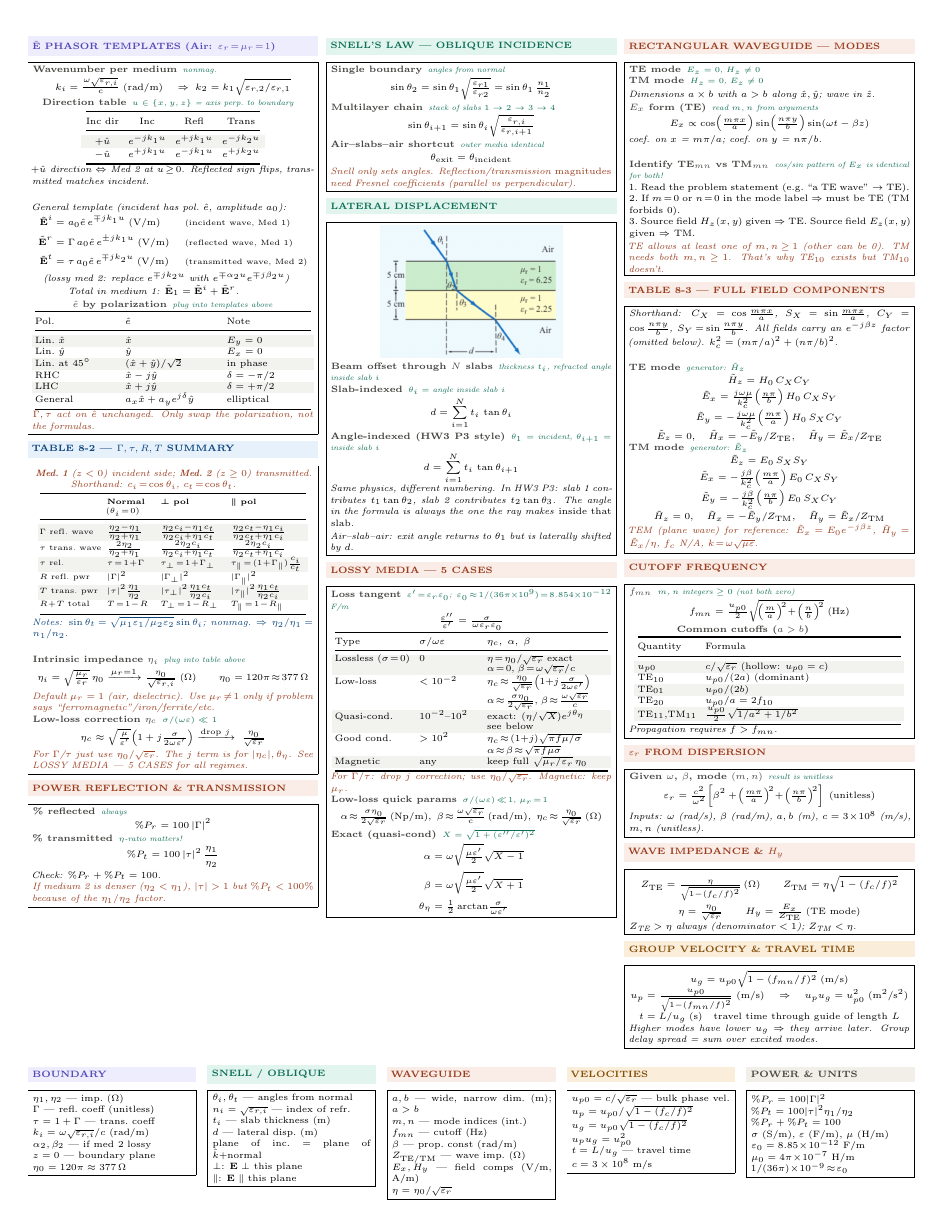
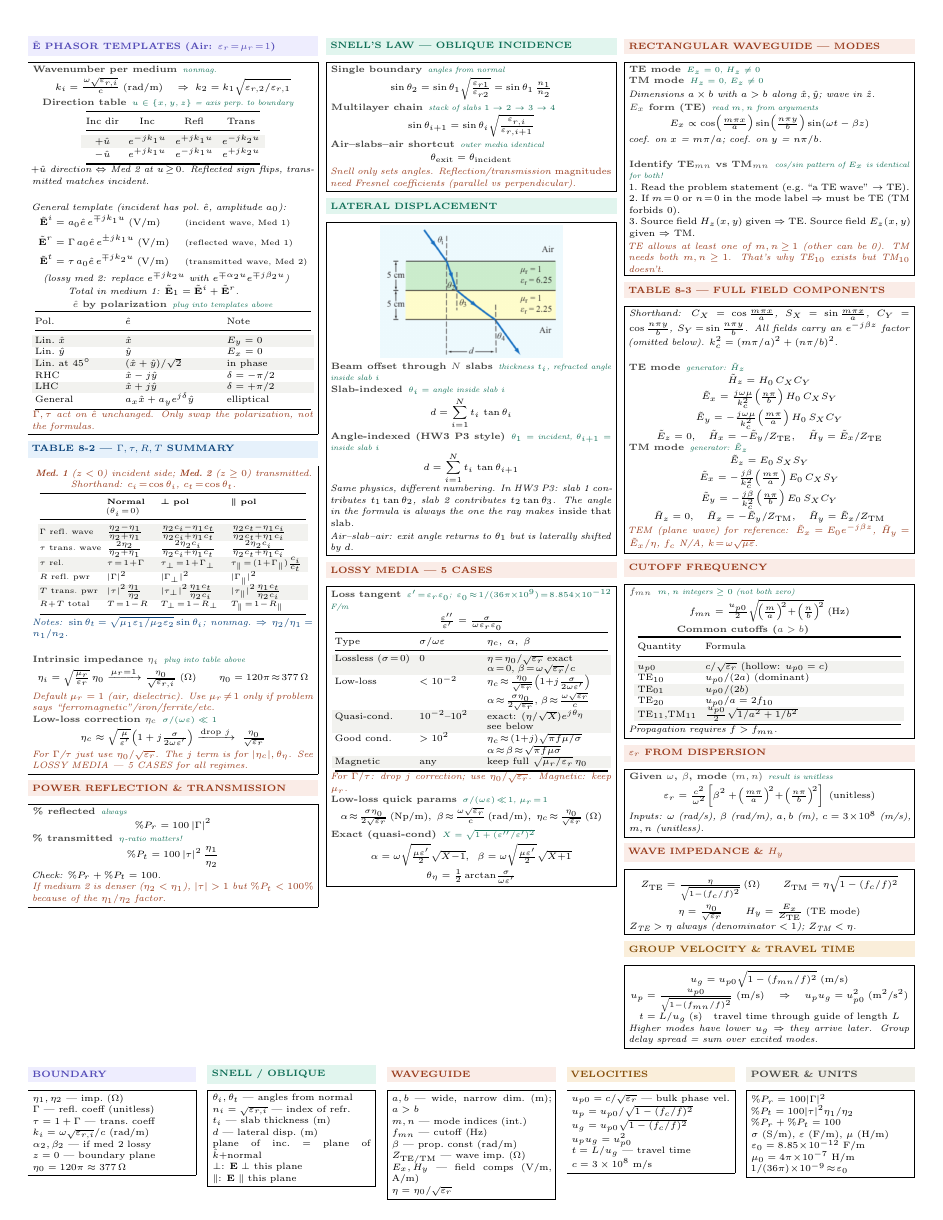
Before and after one commit to BaoPSU/ECE332-EMAG-II-Portland-State-University, a LaTeX document (Notes/Cheatsheets/Final/src/ECE332_HW3_cheatsheet.tex): the whole page. Compiled offline with pdfLaTeX.

Commit message:
Exact (quasi-cond): alpha and beta side by side on one line; theta_eta on its own line below

```diff
--- a/Notes/Cheatsheets/Final/src/ECE332_HW3_cheatsheet.tex
+++ b/Notes/Cheatsheets/Final/src/ECE332_HW3_cheatsheet.tex
@@ -184,11 +184,8 @@ Good cond. & $>10^2$ & $\eta_c\!\approx\!(1{+}j)\sqrt{\pi f\mu/\sigma}$\newline
 \[\alpha\!\approx\!\tfrac{\sigma\eta_0}{2\sqrt{\varepsilon_r}}\,\text{(Np/m)},\;\beta\!\approx\!\tfrac{\omega\sqrt{\varepsilon_r}}{c}\,\text{(rad/m)},\;\eta_c\!\approx\!\tfrac{\eta_0}{\sqrt{\varepsilon_r}}\,(\Omega)\]
 
 \eq{Exact (quasi-cond)}{$X=\sqrt{1+(\varepsilon''/\varepsilon')^2}$}
-\[\begin{aligned}
-\alpha &= \omega\sqrt{\tfrac{\mu\varepsilon'}{2}}\sqrt{X-1}\\
-\beta &= \omega\sqrt{\tfrac{\mu\varepsilon'}{2}}\sqrt{X+1}\\
-\theta_\eta &= \tfrac{1}{2}\arctan\!\tfrac{\sigma}{\omega\varepsilon'}
-\end{aligned}\]
+\[\alpha=\omega\sqrt{\tfrac{\mu\varepsilon'}{2}}\sqrt{X{-}1},\;\;\beta=\omega\sqrt{\tfrac{\mu\varepsilon'}{2}}\sqrt{X{+}1}\]
+\[\theta_\eta = \tfrac{1}{2}\arctan\!\tfrac{\sigma}{\omega\varepsilon'}\]
 \end{ebox}
 
 \columnbreak
```
